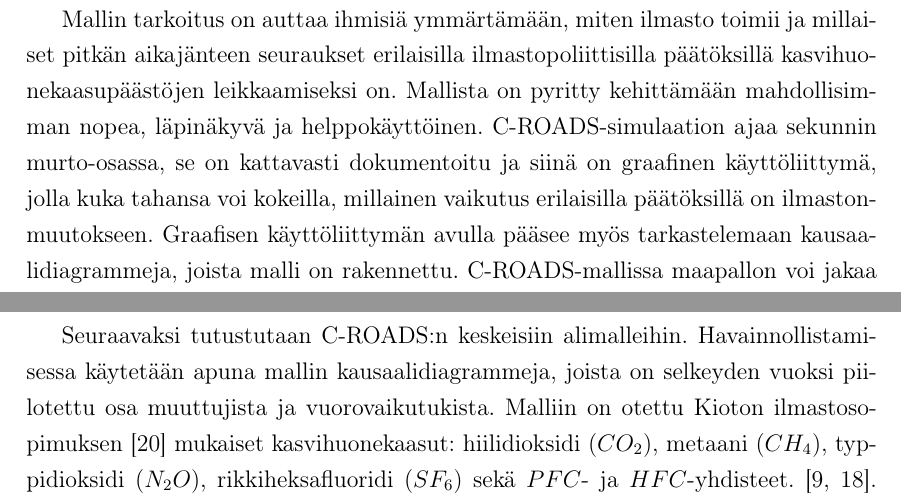
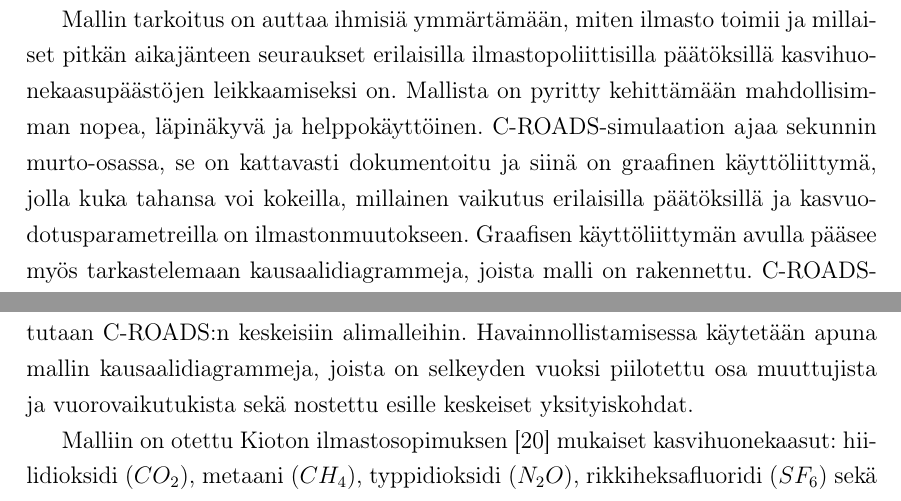
Before and after one commit to juhosalmi/kandi, a LaTeX document (kandi.tex): two parts of pages 18 and 19 of 26, joined at a grey line, cut so that both start at the same text. Compiled offline with pdfLaTeX.

Commit message:
vähän vensimii

```diff
--- a/kandi.tex
+++ b/kandi.tex
@@ -532,13 +532,13 @@
 
 C-ROADS (Climate-Rapid Overview And Decision Support) on yksinkertainen fysikaalinen ilmastomalli, joka perustuu Fiddamanin \cite{Fiddaman1997} kehittämään systeemidynaamiseen FREE-ilmastomalliin. C-ROADS on viritetty ja osoitettu toimivaksi historiadatan ja sekä tarkkojen fysiikkamallien avulla. Malli kykenee siis toistamaan historiadatan käyttäytymistä sekä antaa eri kasvuodotusparametrein samoja ennusteita kuin parhaat tarkimmista ilmastomalleista. \cite{CroadsWWW, CroadsFlightSimulator2011}
 
-Mallin tarkoitus on auttaa ihmisiä ymmärtämään, miten ilmasto toimii ja millaiset pitkän aikajänteen seuraukset erilaisilla ilmastopoliittisilla päätöksillä kasvihuonekaasupäästöjen leikkaamiseksi on. Mallista on pyritty kehittämään mahdollisimman nopea, läpinäkyvä ja helppokäyttöinen. C-ROADS-simulaation ajaa sekunnin murto-osassa, se on kattavasti dokumentoitu ja siinä on graafinen käyttöliittymä, jolla kuka tahansa voi kokeilla, millainen vaikutus erilaisilla päätöksillä on ilmastonmuutokseen. Graafisen käyttöliittymän avulla pääsee myös tarkastelemaan kausaalidiagrammeja, joista malli on rakennettu. C-ROADS-mallissa maapallon voi jakaa yhteen tai useampaan alueeseen, joista kukin tekee ilmastopoliittiset päätökset itsenäisesti. Näin käyttäjä voi ajaa esimerkiksi simulaation tilanteessa, jossa Kiina vähentää päästöjään 50 \% alle vuoden 2000 tason ja muu maailma 40 \% alle vuoden 1990 tason. C-ROADS-mallin pohjalle on tehty myös roolipeli, World Climate, jossa kukin pelaaja edustaa eri maailman valtiota YK:n ilmastoneuvotteluissa. \cite{Croads, CroadsWWW, CroadsFlightSimulator2011}
+Mallin tarkoitus on auttaa ihmisiä ymmärtämään, miten ilmasto toimii ja millaiset pitkän aikajänteen seuraukset erilaisilla ilmastopoliittisilla päätöksillä kasvihuonekaasupäästöjen leikkaamiseksi on. Mallista on pyritty kehittämään mahdollisimman nopea, läpinäkyvä ja helppokäyttöinen. C-ROADS-simulaation ajaa sekunnin murto-osassa, se on kattavasti dokumentoitu ja siinä on graafinen käyttöliittymä, jolla kuka tahansa voi kokeilla, millainen vaikutus erilaisilla päätöksillä ja kasvuodotusparametreilla on ilmastonmuutokseen. Graafisen käyttöliittymän avulla pääsee myös tarkastelemaan kausaalidiagrammeja, joista malli on rakennettu. C-ROADS-mallissa maapallon voi jakaa yhteen tai useampaan alueeseen, joista kukin tekee ilmastopoliittiset päätökset itsenäisesti. Näin käyttäjä voi ajaa esimerkiksi simulaation tilanteessa, jossa Kiina vähentää päästöjään 50 \% alle vuoden 2000 tason ja muu maailma 40 \% alle vuoden 1990 tason. C-ROADS-mallin pohjalle on tehty myös roolipeli, World Climate, jossa kukin pelaaja edustaa eri maailman valtiota YK:n ilmastoneuvotteluissa. \cite{Croads, CroadsWWW, CroadsFlightSimulator2011}
 
 C-ROADS onkin osoittautunut tehokkaaksi työkaluksi ja saanut laajaa suosiota. Lukuisat tutkijat, ympäristöministeriöt ja päättäjät ovat alkaneet käyttää mallia. \cite{CroadsWWW, CroadsFlightSimulator2011}
 
 C-ROADS:n arviointiryhmä antoi vuonna 2009 lausunnon, että malli ajaa asiansa: sen käyttäyttäytyminen noudattaa parhaiden ilmastomallien käyttäytymistä ja se toimii tehokkaana työkaluna kohdeyleisölle. Arviointiryhmä huomautti, että mallin pitäisi selkeämmin viestiä sen todellisia kykyjä mallintaa ilmastoa sekä kertoa epävarmuustekijöistä, jotka malliin liittyvät. Arviointiryhmä ehdotti myös, että malliin lisättäisiin osa pois jätetyistä takaisinkytkennöistä. \cite{Watson2009}
 
-C-ROADS-ilmastomalli koostuu useasta alimallista. Kullekin kasvihuonekaasulle on oma alimallinsa, samoin metsien kasvamiselle ja tuhoutumiselle, meren pinnan korkeudelle sekä maapallolle kertyneelle lämpöenergialle. \cite{Croads, CroadsFlightSimulator2011} % Sikäli, kun FREE-mallia käsittelen myöhemmässä luvussa, niin tähän lukuun viittaus siitä
+C-ROADS-ilmastomalli koostuu useasta alimallista. Kullekin kasvihuonekaasulle on oma alimallinsa, samoin metsien kasvamiselle ja tuhoutumiselle, meren pinnan korkeudelle sekä maapallolle kertyneelle lämpöenergialle. \cite{Croads, CroadsFlightSimulator2011} Seuraavaksi tutustutaan C-ROADS:n keskeisiin alimalleihin. Havainnollistamisessa käytetään apuna mallin kausaalidiagrammeja, joista on selkeyden vuoksi piilotettu osa muuttujista ja vuorovaikutukista sekä nostettu esille keskeiset yksityiskohdat.
 
-Seuraavaksi tutustutaan C-ROADS:n keskeisiin alimalleihin. Havainnollistamisessa käytetään apuna mallin kausaalidiagrammeja, joista on selkeyden vuoksi piilotettu osa muuttujista ja vuorovaikutukista. Malliin on otettu Kioton ilmastosopimuksen \cite{KyotoManual} mukaiset kasvihuonekaasut: hiilidioksidi ($CO_2$), metaani ($CH_4$), typpidioksidi ($N_2O$), rikkiheksafluoridi ($SF_6$) sekä $PFC$- ja $HFC$-yhdisteet. \cite{Croads, CroadsFlightSimulator2011}.  Mutkikkaimmin mallissa on esitetty hiilidioksidin kiertokulku, joten kasvihuonekaasuista tässä työssä esitetään vain sen alimalli. % Muitakin kasvihuonekaasuja on
+Malliin on otettu Kioton ilmastosopimuksen \cite{KyotoManual} mukaiset kasvihuonekaasut: hiilidioksidi ($CO_2$), metaani ($CH_4$), typpidioksidi ($N_2O$), rikkiheksafluoridi ($SF_6$) sekä $PFC$- ja $HFC$-yhdisteet. \cite{Croads, CroadsFlightSimulator2011}. Tässä työssä käytettyyn C-ROADS:n 3.012.034 versioon on lisätty muitakin kasvihuonekaasuja \ref{croads}. Tässä työssä paneudutaan hiilidioksidin kiertokulkuun, sillä se on keskeisin osa mallia.
 
```
Also changed, not shown: c-roads-co2.PNG, kandi.pdf, kandi.tex (4 more changed lines), 7 other files.
